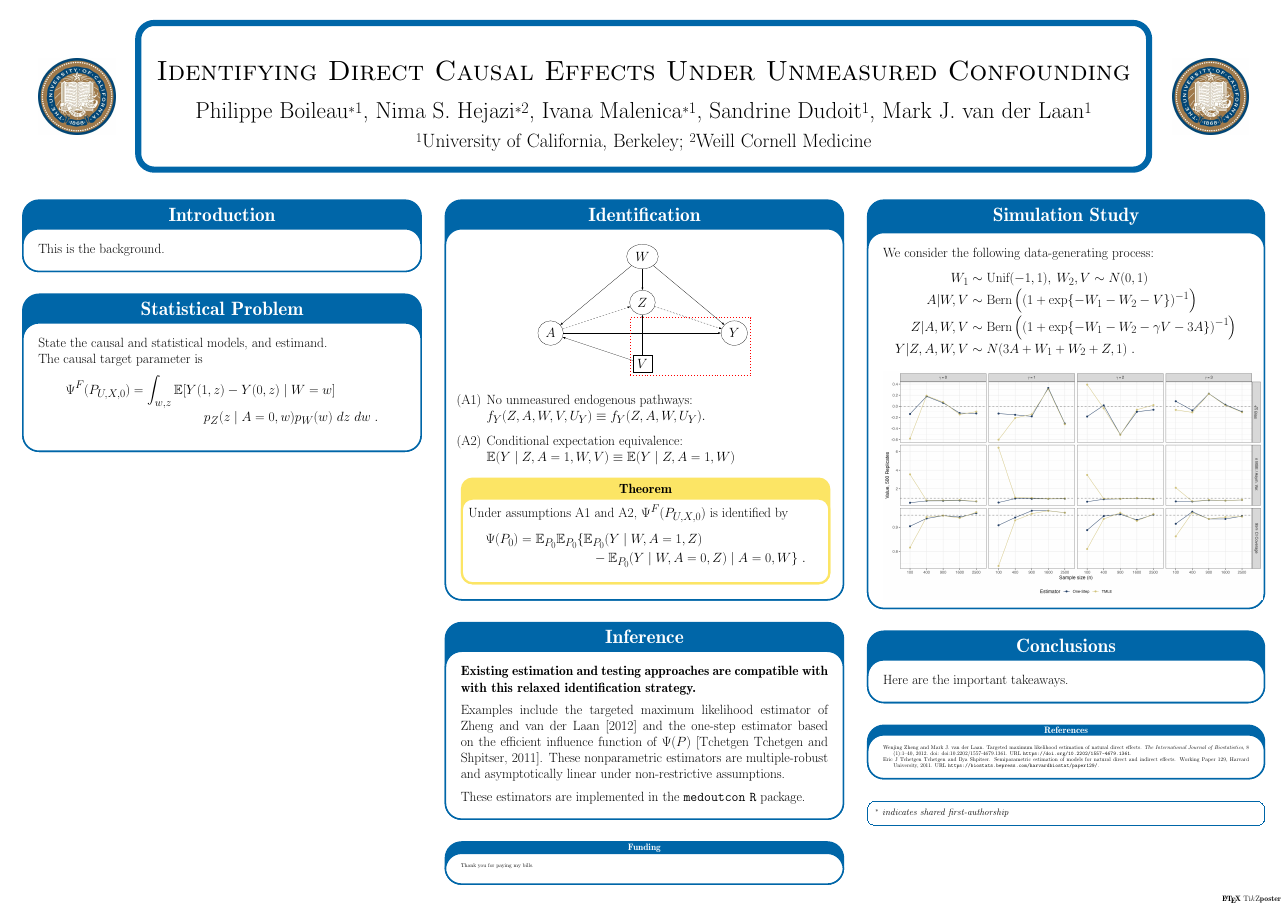
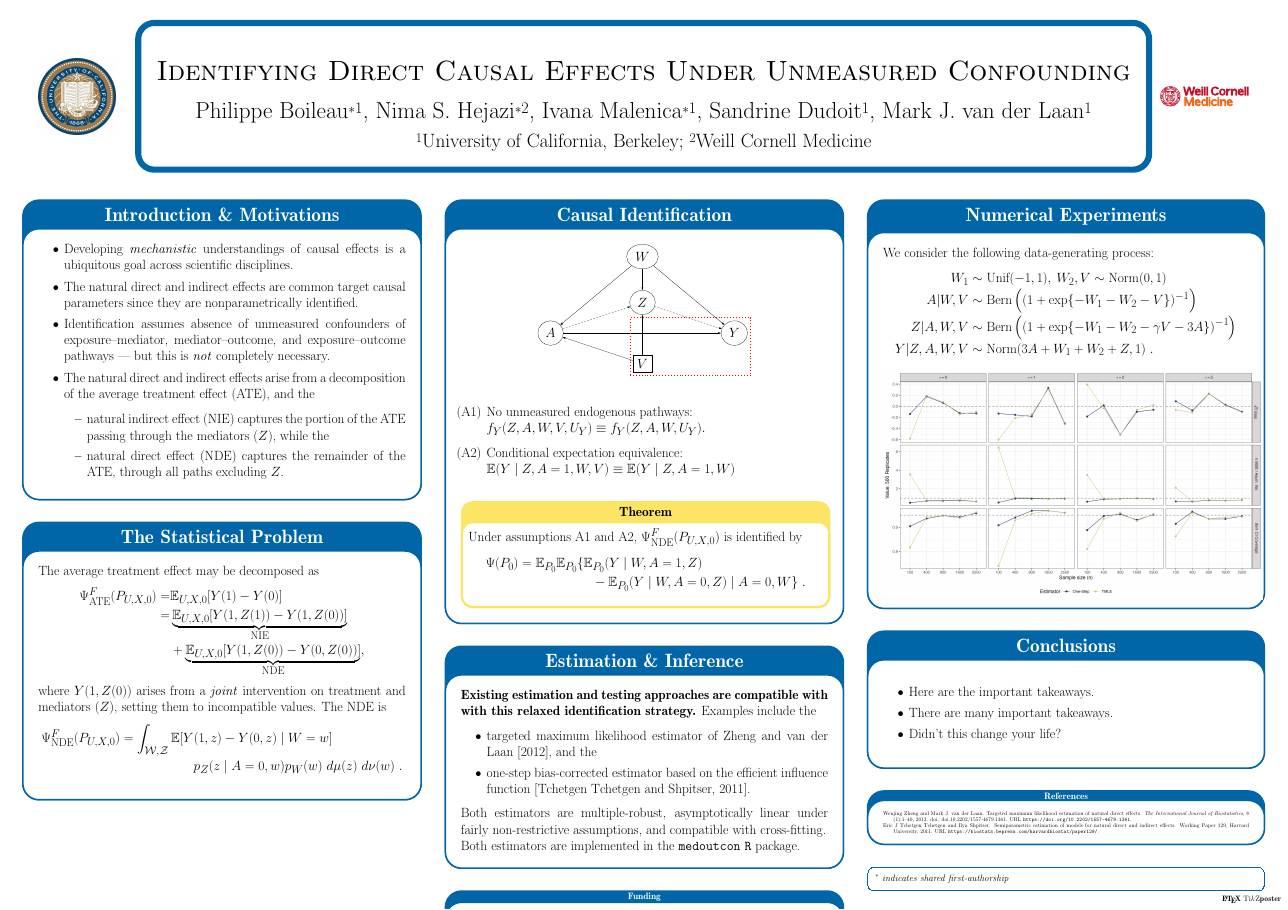
Before and after one commit to PhilBoileau/ACIC-2022_ndeconf-poster, a LaTeX poster (poster.tex): the whole page. Compiled offline with pdfLaTeX; a LaTeX package or settings file that is missing is left out.

Commit message:
finish intro

```diff
--- a/poster.tex
+++ b/poster.tex
@@ -61,30 +61,54 @@
 
 \maketitle[width = 26in]
 \node[anchor=west] at (TP@title.west) {\includegraphics[width=5cm]{logos/cal}};
-\node[anchor=east] at (TP@title.east) {\includegraphics[width=5cm]{logos/cal}};
+\node[anchor=east] at (TP@title.east) {\includegraphics[scale=0.7]{logos/wcm}};
 
 
 \begin{columns}
 
   \column{0.333}
 
-  \myblock{Introduction}{
-    This is the background.
+  \myblock{Introduction \& Motivations}{
+    \begin{itemize}
+      \itemsep2pt
+        \item Developing \textit{mechanistic} understandings of causal effects
+          is a ubiquitous goal across scientific disciplines.
+        \item The natural direct and indirect effects are common target causal
+          parameters since they are nonparametrically identified.
+        \item Identification assumes absence of unmeasured confounders of
+          exposure--mediator, mediator--outcome, and exposure--outcome
+          pathways --- but this is \textit{not} completely necessary.
+        \item The natural direct and indirect effects arise from a decomposition
+          of the average treatment effect (ATE), and the
+          \begin{itemize}
+            \item natural indirect effect (NIE) captures the portion of the ATE
+              passing through the mediators ($Z$), while the
+            \item natural direct effect (NDE) captures the remainder of the ATE,
+              through all paths excluding $Z$.
+          \end{itemize}
+    \end{itemize}
   }
 
-  \myblock{Statistical Problem}{
-    State the causal and statistical models, and estimand.
-
-    The causal target parameter is
+  \myblock{The Statistical Problem}{
+    %State the causal and statistical models, and estimand.
+    The average treatment effect may be decomposed as
     \begin{align*}
-      \Psi^F(P_{U,X,0}) &= \int_{w,z} \E[Y(1,z) - Y(0,z) \mid W=w] \\
-                        & \qquad\qquad\qquad p_Z(z \mid A=0,w)p_W(w)~dz~dw\;.
+      \Psi_{\text{ATE}}^F(P_{U,X,0}) =& \E_{U,X,0}[Y(1) - Y(0)] \\
+       =& \underbrace{\E_{U,X,0}[Y(1, Z(1)) - Y(1, Z(0))]}_{\text{NIE}} \\
+       &+ \underbrace{\E_{U,X,0}[Y(1, Z(0)) - Y(0, Z(0))]}_{\text{NDE}},
+    \end{align*}
+    where $Y(1, Z(0))$ arises from a \textit{joint} intervention on treatment
+    and mediators ($Z$), setting them to incompatible values. The NDE is
+    \begin{align*}
+      \Psi^F_{\text{NDE}}(P_{U,X,0}) &= \int_{\mathcal{W}, \mathcal{Z}}
+        \E[Y(1,z) - Y(0,z) \mid W=w] \\
+        & \qquad\qquad\qquad p_Z(z \mid A=0,w)p_W(w)~d\mu(z)~d\nu(w) \ .
     \end{align*}
   }
 
   \column{0.334}
 
-  \myblock{Identification}{
+  \myblock{Causal Identification}{
 
     \centering
     \begin{tikzpicture}
@@ -120,7 +144,8 @@
     \vspace{1em}
 
     \innerblock[]{Theorem}{
-      Under assumptions A1 and A2, $\Psi^F(P_{U,X,0})$ is identified by
+      Under assumptions A1 and A2, $\Psi^F_{\text{NDE}}(P_{U,X,0})$ is
+      identified by
       \begin{align*}
         \Psi(P_0)
         &= \E_{P_0}\E_{P_0} \{\E_{P_0}(Y \mid W,A=1,Z) \\
@@ -129,43 +154,41 @@
     }
   }
 
-  \myblock{Inference}{
+  \myblock{Estimation \& Inference}{
 
     \textbf{Existing estimation and testing approaches are compatible with with
-    this relaxed identification strategy.}
-
-    \vspace{0.5em}
-
-    Examples include the targeted maximum likelihood estimator of
-    \citet{zheng2012} and the one-step estimator based on the efficient
-    influence function of $\Psi(P)$ \citep{tchetgen2011}. These nonparametric
-    estimators are multiple-robust and asymptotically linear under
-    non-restrictive assumptions.
-
-    \vspace{0.5em}
-
-    These estimators are implemented in the \texttt{medoutcon} \texttt{R}
+    this relaxed identification strategy.} Examples include the
+    \begin{itemize}
+      \itemsep0pt
+      \item targeted maximum likelihood estimator of~\citet{zheng2012}, and the
+      \item one-step bias-corrected estimator based on the efficient influence
+        function~\citep{tchetgen2011}.
+    \end{itemize}
+    Both estimators are multiple-robust, asymptotically linear under fairly
+    non-restrictive assumptions, and compatible with cross-fitting.\\
+    Both estimators are implemented in the \texttt{medoutcon} \texttt{R}
     package.
   }
 
   \mysmallblock{Funding}{
     \vspace{-1em}
-    Thank you for paying my bills.
+    Thank you for paying our bills. NSH's work was supported by NSF
+    DMS 2102840.
     \vspace{-1em}
   }
 
   \column{0.333}
 
-  \myblock{Simulation Study}{
+  \myblock{Numerical Experiments}{
 
     We consider the following data-generating process:
     \begin{align*}\label{eq:nde-sim-dgp}
-      W_1 & \sim \text{Unif}(-1, 1), \: W_2, V \sim N(0, 1) \\
+      W_1 & \sim \text{Unif}(-1, 1), \: W_2, V \sim \text{Norm}(0, 1) \\
       A|W, V & \sim \text{Bern}
       \left(\left(1 + \exp\{-W_1-W_2-V\}\right)^{-1}\right) \\
       Z|A, W, V & \sim \text{Bern}
       \left(\left(1 + \exp\{-W_1-W_2- \gamma V - 3A\}\right)^{-1}\right) \\
-      Y| Z, A, W, V & \sim N(3A + W_1 + W_2 + Z, 1) \ .
+      Y| Z, A, W, V & \sim \text{Norm}(3A + W_1 + W_2 + Z, 1) \ .
     \end{align*}
     \centering
 
@@ -178,7 +201,12 @@
   }
 
   \myblock{Conclusions}{
-    Here are the important takeaways.
+    \begin{itemize}
+      \itemsep1pt
+        \item Here are the important takeaways.
+        \item There are many important takeaways.
+        \item Didn't this change your life?
+    \end{itemize}
   }
 
 
```
Also changed, not shown: logos/wcm.eps (added), poster.pdf, 1 other file.
